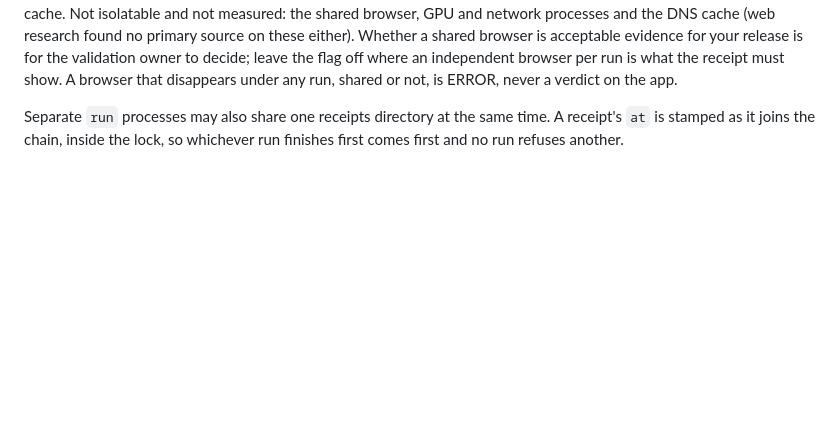
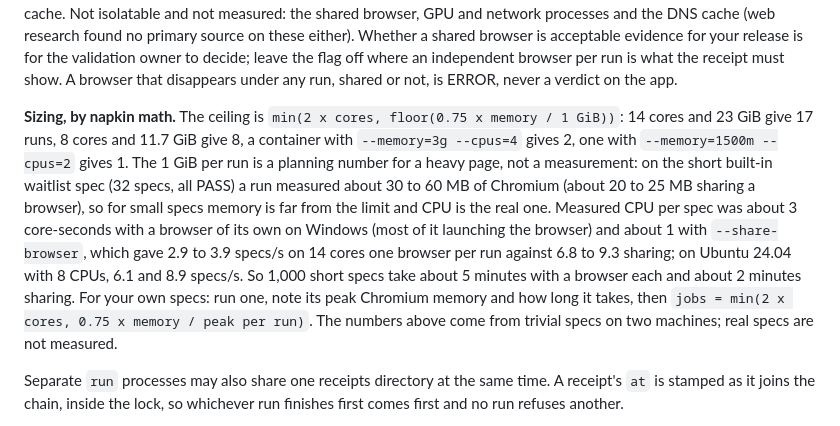
Before and after one commit to Officiel-TinkerThink/proof-lab, a Markdown page: SPECS.md, the part around the change. Rendered like a GitHub page; blank space fills up the shorter version.

Commit message:
docs: sizing by napkin math (ceiling formula, measured memory and CPU per spec, 1,000 specs)
Co-Authored-By: Claude Sonnet 5.5 <noreply@anthropic.com>

```diff
--- a/SPECS.md
+++ b/SPECS.md
@@ -53,6 +53,16 @@ messages, reused HTTP credentials, granted permissions, popups and the HTTP cach
 GPU and network processes and the DNS cache (web research found no primary source on these either). Whether a shared browser is acceptable evidence for your release is for the validation owner
 to decide; leave the flag off where an independent browser per run is what the receipt must show. A browser that disappears under
 any run, shared or not, is ERROR, never a verdict on the app.
+
+**Sizing, by napkin math.** The ceiling is `min(2 x cores, floor(0.75 x memory / 1 GiB))`: 14 cores and 23 GiB give 17 runs, 8 cores
+and 11.7 GiB give 8, a container with `--memory=3g --cpus=4` gives 2, one with `--memory=1500m --cpus=2` gives 1. The 1 GiB per run is a
+planning number for a heavy page, not a measurement: on the short built-in waitlist spec (32 specs, all PASS) a run measured about
+30 to 60 MB of Chromium (about 20 to 25 MB sharing a browser), so for small specs memory is far from the limit and CPU is the real
+one. Measured CPU per spec was about 3 core-seconds with a browser of its own on Windows (most of it launching the browser) and
+about 1 with `--share-browser`, which gave 2.9 to 3.9 specs/s on 14 cores one browser per run against 6.8 to 9.3 sharing; on
+Ubuntu 24.04 with 8 CPUs, 6.1 and 8.9 specs/s. So 1,000 short specs take about 5 minutes with a browser each and about 2 minutes sharing.
+For your own specs: run one, note its peak Chromium memory and how long it takes, then `jobs = min(2 x cores, 0.75 x memory / peak
+per run)`. The numbers above come from trivial specs on two machines; real specs are not measured.
 
 Separate `run` processes may also share one receipts directory at the same time. A receipt's `at` is stamped as it joins
 the chain, inside the lock, so whichever run finishes first comes first and no run refuses another.
```
